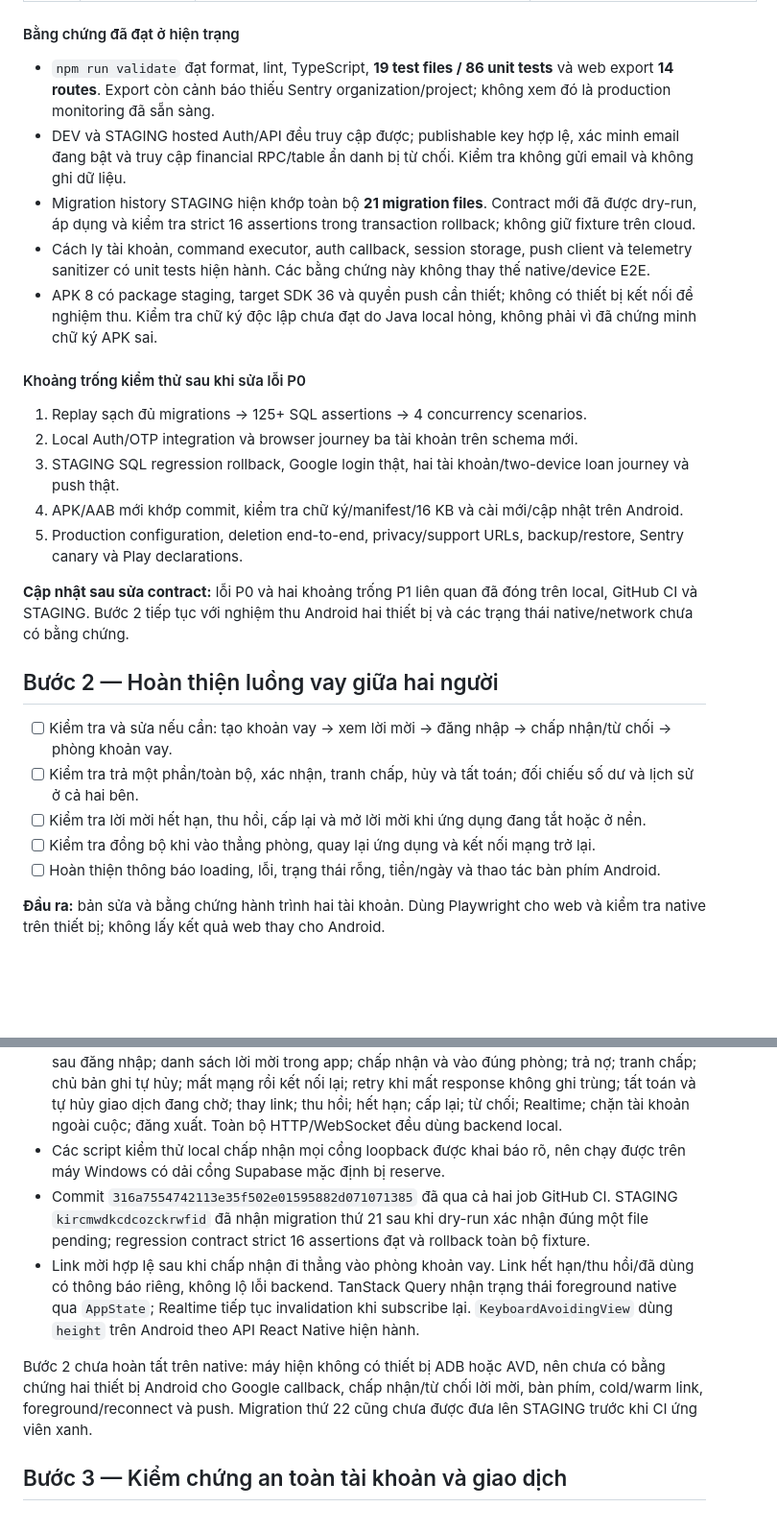
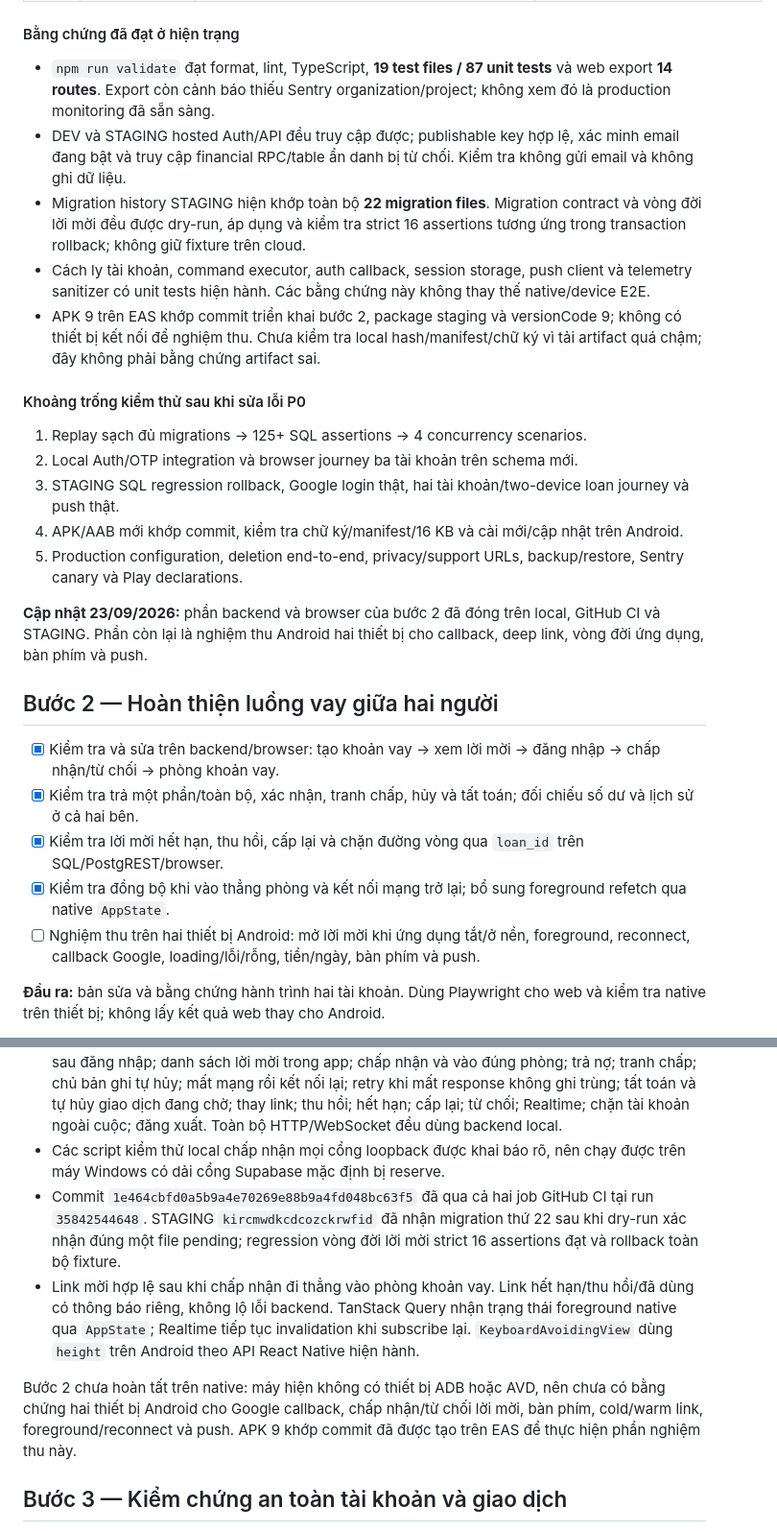
Before and after one commit to NguyenNgocDuy28020300878889/LOAN_REPO, a Markdown page: app/docs/GOOGLE_PLAY_EXECUTION_PLAN.md, 2 parts joined by grey strips. Shown at 96% size. Drawn GitHub-style; blank space fills up the shorter version.

```diff
--- a/app/docs/GOOGLE_PLAY_EXECUTION_PLAN.md
+++ b/app/docs/GOOGLE_PLAY_EXECUTION_PLAN.md
@@ -45,11 +45,11 @@ Phạm vi được đối chiếu tại commit `87e1b8fbc607134d20eeb531b9e18ca1
 
 #### Bằng chứng đã đạt ở hiện trạng
 
-- `npm run validate` đạt format, lint, TypeScript, **19 test files / 86 unit tests** và web export **14 routes**. Export còn cảnh báo thiếu Sentry organization/project; không xem đó là production monitoring đã sẵn sàng.
+- `npm run validate` đạt format, lint, TypeScript, **19 test files / 87 unit tests** và web export **14 routes**. Export còn cảnh báo thiếu Sentry organization/project; không xem đó là production monitoring đã sẵn sàng.
 - DEV và STAGING hosted Auth/API đều truy cập được; publishable key hợp lệ, xác minh email đang bật và truy cập financial RPC/table ẩn danh bị từ chối. Kiểm tra không gửi email và không ghi dữ liệu.
-- Migration history STAGING hiện khớp toàn bộ **21 migration files**. Contract mới đã được dry-run, áp dụng và kiểm tra strict 16 assertions trong transaction rollback; không giữ fixture trên cloud.
+- Migration history STAGING hiện khớp toàn bộ **22 migration files**. Migration contract và vòng đời lời mời đều được dry-run, áp dụng và kiểm tra strict 16 assertions tương ứng trong transaction rollback; không giữ fixture trên cloud.
 - Cách ly tài khoản, command executor, auth callback, session storage, push client và telemetry sanitizer có unit tests hiện hành. Các bằng chứng này không thay thế native/device E2E.
-- APK 8 có package staging, target SDK 36 và quyền push cần thiết; không có thiết bị kết nối để nghiệm thu. Kiểm tra chữ ký độc lập chưa đạt do Java local hỏng, không phải vì đã chứng minh chữ ký APK sai.
+- APK 9 trên EAS khớp commit triển khai bước 2, package staging và versionCode 9; không có thiết bị kết nối để nghiệm thu. Chưa kiểm tra local hash/manifest/chữ ký vì tải artifact quá chậm; đây không phải bằng chứng artifact sai.
 
 #### Khoảng trống kiểm thử sau khi sửa lỗi P0
 
@@ -59,15 +59,15 @@ Phạm vi được đối chiếu tại commit `87e1b8fbc607134d20eeb531b9e18ca1
 4. APK/AAB mới khớp commit, kiểm tra chữ ký/manifest/16 KB và cài mới/cập nhật trên Android.
 5. Production configuration, deletion end-to-end, privacy/support URLs, backup/restore, Sentry canary và Play declarations.
 
-**Cập nhật sau sửa contract:** lỗi P0 và hai khoảng trống P1 liên quan đã đóng trên local, GitHub CI và STAGING. Bước 2 tiếp tục với nghiệm thu Android hai thiết bị và các trạng thái native/network chưa có bằng chứng.
+**Cập nhật 23/09/2026:** phần backend và browser của bước 2 đã đóng trên local, GitHub CI và STAGING. Phần còn lại là nghiệm thu Android hai thiết bị cho callback, deep link, vòng đời ứng dụng, bàn phím và push.
 
 ## Bước 2 — Hoàn thiện luồng vay giữa hai người
 
-- [ ] Kiểm tra và sửa nếu cần: tạo khoản vay → xem lời mời → đăng nhập → chấp nhận/từ chối → phòng khoản vay.
-- [ ] Kiểm tra trả một phần/toàn bộ, xác nhận, tranh chấp, hủy và tất toán; đối chiếu số dư và lịch sử ở cả hai bên.
-- [ ] Kiểm tra lời mời hết hạn, thu hồi, cấp lại và mở lời mời khi ứng dụng đang tắt hoặc ở nền.
-- [ ] Kiểm tra đồng bộ khi vào thẳng phòng, quay lại ứng dụng và kết nối mạng trở lại.
-- [ ] Hoàn thiện thông báo loading, lỗi, trạng thái rỗng, tiền/ngày và thao tác bàn phím Android.
+- [x] Kiểm tra và sửa trên backend/browser: tạo khoản vay → xem lời mời → đăng nhập → chấp nhận/từ chối → phòng khoản vay.
+- [x] Kiểm tra trả một phần/toàn bộ, xác nhận, tranh chấp, hủy và tất toán; đối chiếu số dư và lịch sử ở cả hai bên.
+- [x] Kiểm tra lời mời hết hạn, thu hồi, cấp lại và chặn đường vòng qua `loan_id` trên SQL/PostgREST/browser.
+- [x] Kiểm tra đồng bộ khi vào thẳng phòng và kết nối mạng trở lại; bổ sung foreground refetch qua native `AppState`.
+- [ ] Nghiệm thu trên hai thiết bị Android: mở lời mời khi ứng dụng tắt/ở nền, foreground, reconnect, callback Google, loading/lỗi/rỗng, tiền/ngày, bàn phím và push.
 
 **Đầu ra:** bản sửa và bằng chứng hành trình hai tài khoản. Dùng Playwright cho web và kiểm tra native trên thiết bị; không lấy kết quả web thay cho Android.
 
@@ -80,10 +80,10 @@ Phạm vi được đối chiếu tại commit `87e1b8fbc607134d20eeb531b9e18ca1
 - Auth/PKCE, recovery, logout và email OTP local đều đạt.
 - Browser journey ba tài khoản đạt toàn bộ luồng: hủy xác nhận tạo khoản vay; nhập tiền/ngày; gắn lời mời theo email; chia sẻ đúng URL; bảo vệ nội dung trước đăng nhập; quay lại đúng link sau đăng nhập; danh sách lời mời trong app; chấp nhận và vào đúng phòng; trả nợ; tranh chấp; chủ bản ghi tự hủy; mất mạng rồi kết nối lại; retry khi mất response không ghi trùng; tất toán và tự hủy giao dịch đang chờ; thay link; thu hồi; hết hạn; cấp lại; từ chối; Realtime; chặn tài khoản ngoài cuộc; đăng xuất. Toàn bộ HTTP/WebSocket đều dùng backend local.
 - Các script kiểm thử local chấp nhận mọi cổng loopback được khai báo rõ, nên chạy được trên máy Windows có dải cổng Supabase mặc định bị reserve.
-- Commit `316a7554742113e35f502e01595882d071071385` đã qua cả hai job GitHub CI. STAGING `kircmwdkcdcozckrwfid` đã nhận migration thứ 21 sau khi dry-run xác nhận đúng một file pending; regression contract strict 16 assertions đạt và rollback toàn bộ fixture.
+- Commit `1e464cbfd0a5b9a4e70269e88b9a4fd048bc63f5` đã qua cả hai job GitHub CI tại run `35842544648`. STAGING `kircmwdkcdcozckrwfid` đã nhận migration thứ 22 sau khi dry-run xác nhận đúng một file pending; regression vòng đời lời mời strict 16 assertions đạt và rollback toàn bộ fixture.
 - Link mời hợp lệ sau khi chấp nhận đi thẳng vào phòng khoản vay. Link hết hạn/thu hồi/đã dùng có thông báo riêng, không lộ lỗi backend. TanStack Query nhận trạng thái foreground native qua `AppState`; Realtime tiếp tục invalidation khi subscribe lại. `KeyboardAvoidingView` dùng `height` trên Android theo API React Native hiện hành.
 
-Bước 2 chưa hoàn tất trên native: máy hiện không có thiết bị ADB hoặc AVD, nên chưa có bằng chứng hai thiết bị Android cho Google callback, chấp nhận/từ chối lời mời, bàn phím, cold/warm link, foreground/reconnect và push. Migration thứ 22 cũng chưa được đưa lên STAGING trước khi CI ứng viên xanh.
+Bước 2 chưa hoàn tất trên native: máy hiện không có thiết bị ADB hoặc AVD, nên chưa có bằng chứng hai thiết bị Android cho Google callback, chấp nhận/từ chối lời mời, bàn phím, cold/warm link, foreground/reconnect và push. APK 9 khớp commit đã được tạo trên EAS để thực hiện phần nghiệm thu này.
 
 ## Bước 3 — Kiểm chứng an toàn tài khoản và giao dịch
 
```
Also changed, not shown: other parts of app/docs/GOOGLE_PLAY_EXECUTION_PLAN.md (+15 -15 lines), app/docs/ANDROID_TEST_APK.md (+8 -0 lines).
